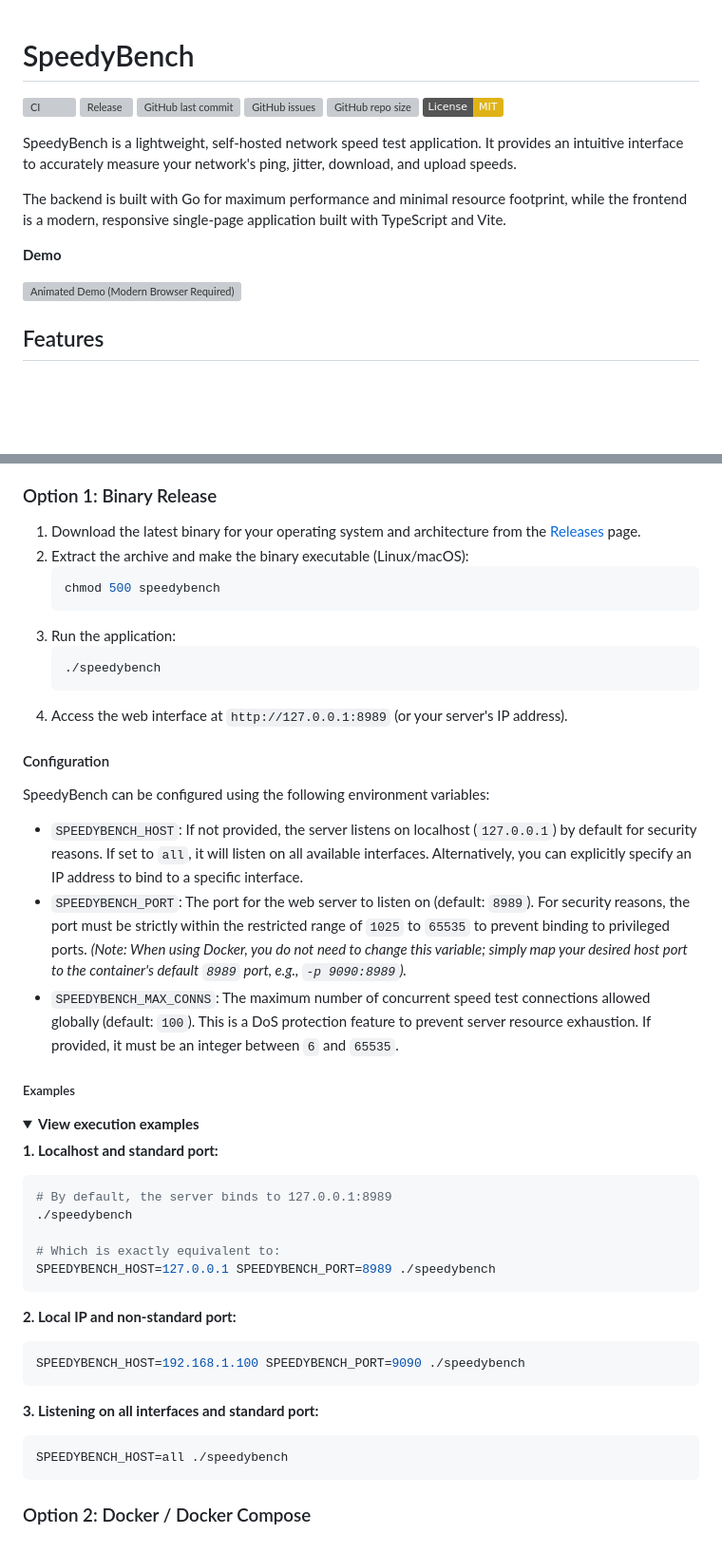
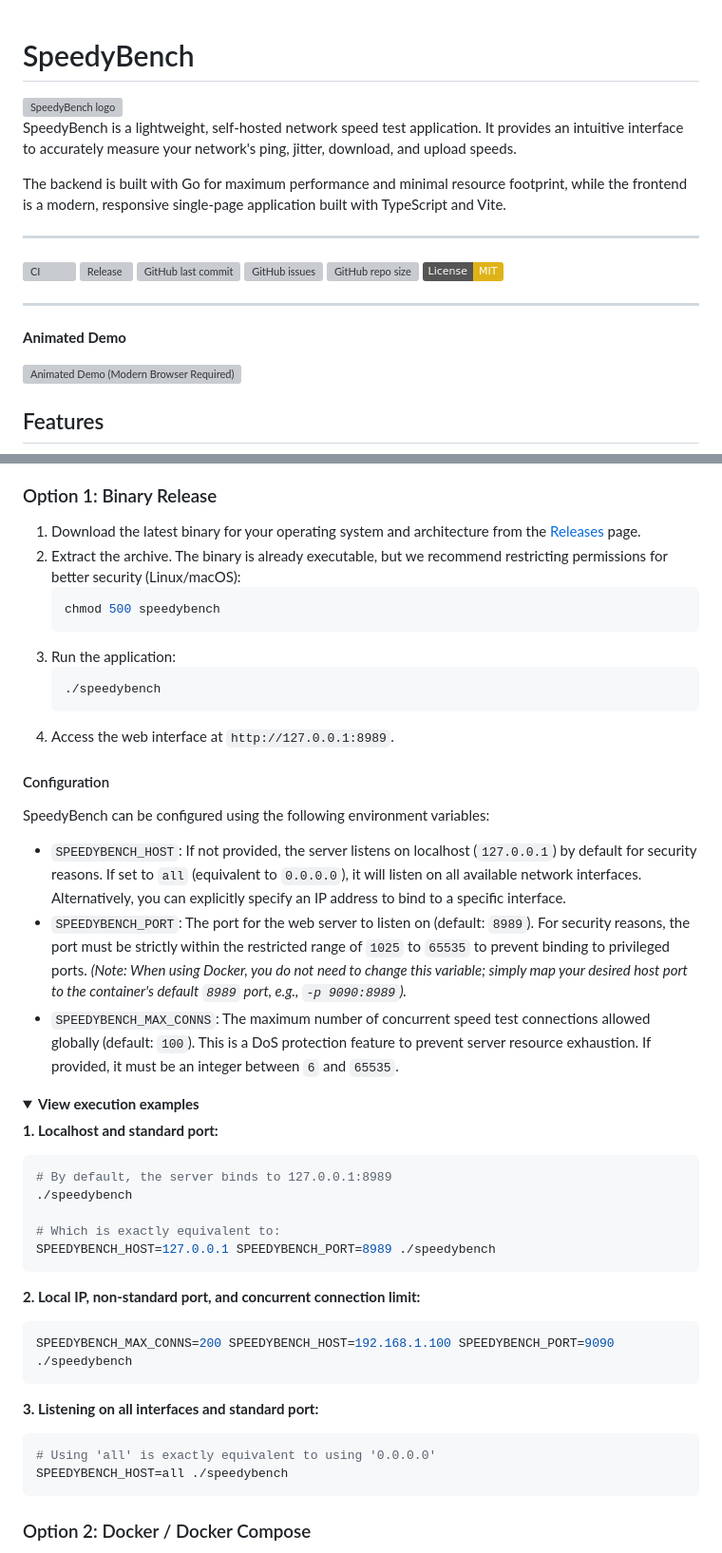
Before and after one commit to underhax/speedybench, a Markdown page: README.md, 2 parts joined by grey strips. Shown at 95% size. Drawn GitHub-style; folded sections open; badges without logos; blank space fills up the shorter version; grey boxes are pictures that could not be loaded.

Commit message:
docs: improve README structure and examples

````diff
--- a/README.md
+++ b/README.md
@@ -1,4 +1,12 @@
 # SpeedyBench
+
+<img src="frontend/public/favicon.svg" width="80" alt="SpeedyBench logo">
+
+SpeedyBench is a lightweight, self-hosted network speed test application. It provides an intuitive interface to accurately measure your network's ping, jitter, download, and upload speeds.
+
+The backend is built with Go for maximum performance and minimal resource footprint, while the frontend is a modern, responsive single-page application built with TypeScript and Vite.
+
+---
 
 [![CI](https://github.com/underhax/speedybench/actions/workflows/ci.yml/badge.svg)](https://github.com/underhax/speedybench/actions/workflows/ci.yml)
 [![Release](https://img.shields.io/github/v/release/underhax/speedybench?label=Release&include_prereleases)](https://github.com/underhax/speedybench/releases)
@@ -7,11 +15,9 @@
 [![GitHub repo size](https://img.shields.io/github/repo-size/underhax/speedybench)](https://github.com/underhax/speedybench)
 [![License: MIT](https://img.shields.io/badge/License-MIT-yellow.svg)](https://opensource.org/licenses/MIT)
 
-SpeedyBench is a lightweight, self-hosted network speed test application. It provides an intuitive interface to accurately measure your network's ping, jitter, download, and upload speeds.
+---
 
-The backend is built with Go for maximum performance and minimal resource footprint, while the frontend is a modern, responsive single-page application built with TypeScript and Vite.
-
-**Demo**
+**Animated Demo**
 
 <a href="https://raw.githubusercontent.com/underhax/speedybench/main/.github/demo/demo.avif" target="_blank"><img src=".github/demo/demo.avif?raw=true" width="400" alt="Animated Demo (Modern Browser Required)"></a>
 
@@ -31,7 +37,7 @@ You can run SpeedyBench using a pre-compiled binary or via Docker.
 ### Option 1: Binary Release
 
 1. Download the latest binary for your operating system and architecture from the [Releases](https://github.com/underhax/speedybench/releases) page.
-2. Extract the archive and make the binary executable (Linux/macOS):
+2. Extract the archive. The binary is already executable, but we recommend restricting permissions for better security (Linux/macOS):
    ```bash
    chmod 500 speedybench
    ```
@@ -39,17 +45,15 @@ You can run SpeedyBench using a pre-compiled binary or via Docker.
    ```bash
    ./speedybench
    ```
-4. Access the web interface at `http://127.0.0.1:8989` (or your server's IP address).
+4. Access the web interface at `http://127.0.0.1:8989`.
 
 #### Configuration
 
 SpeedyBench can be configured using the following environment variables:
 
-- `SPEEDYBENCH_HOST`: If not provided, the server listens on localhost (`127.0.0.1`) by default for security reasons. If set to `all`, it will listen on all available interfaces. Alternatively, you can explicitly specify an IP address to bind to a specific interface.
+- `SPEEDYBENCH_HOST`: If not provided, the server listens on localhost (`127.0.0.1`) by default for security reasons. If set to `all` (equivalent to `0.0.0.0`), it will listen on all available network interfaces. Alternatively, you can explicitly specify an IP address to bind to a specific interface.
 - `SPEEDYBENCH_PORT`: The port for the web server to listen on (default: `8989`). For security reasons, the port must be strictly within the restricted range of `1025` to `65535` to prevent binding to privileged ports. *(Note: When using Docker, you do not need to change this variable; simply map your desired host port to the container's default `8989` port, e.g., `-p 9090:8989`).*
 - `SPEEDYBENCH_MAX_CONNS`: The maximum number of concurrent speed test connections allowed globally (default: `100`). This is a DoS protection feature to prevent server resource exhaustion. If provided, it must be an integer between `6` and `65535`.
-
-##### Examples
 
 <details>
 <summary><b>View execution examples</b></summary>
@@ -63,13 +67,14 @@ SpeedyBench can be configured using the following environment variables:
 SPEEDYBENCH_HOST=127.0.0.1 SPEEDYBENCH_PORT=8989 ./speedybench
 ```
 
-**2. Local IP and non-standard port:**
+**2. Local IP, non-standard port, and concurrent connection limit:**
 ```bash
-SPEEDYBENCH_HOST=192.168.1.100 SPEEDYBENCH_PORT=9090 ./speedybench
+SPEEDYBENCH_MAX_CONNS=200 SPEEDYBENCH_HOST=192.168.1.100 SPEEDYBENCH_PORT=9090 ./speedybench
 ```
 
 **3. Listening on all interfaces and standard port:**
 ```bash
+# Using 'all' is exactly equivalent to using '0.0.0.0'
 SPEEDYBENCH_HOST=all ./speedybench
 ```
 
````
Also changed, not shown: other parts of README.md (+1 -2 lines).
